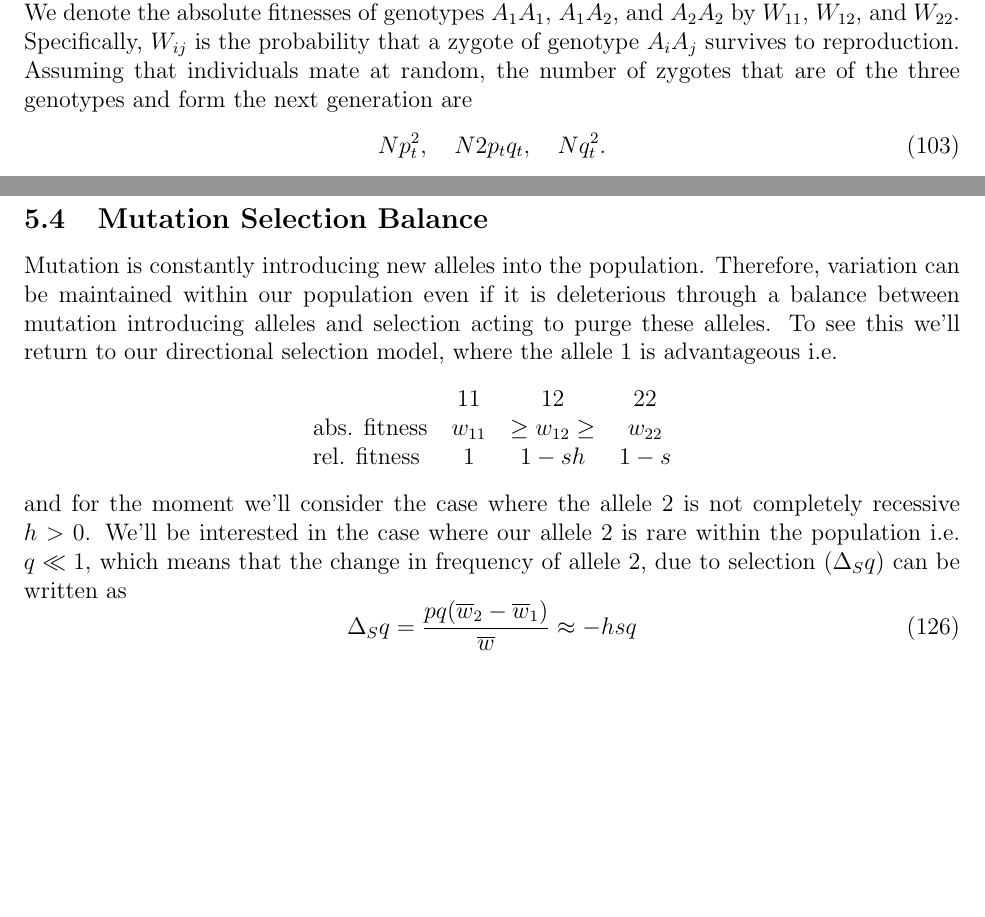
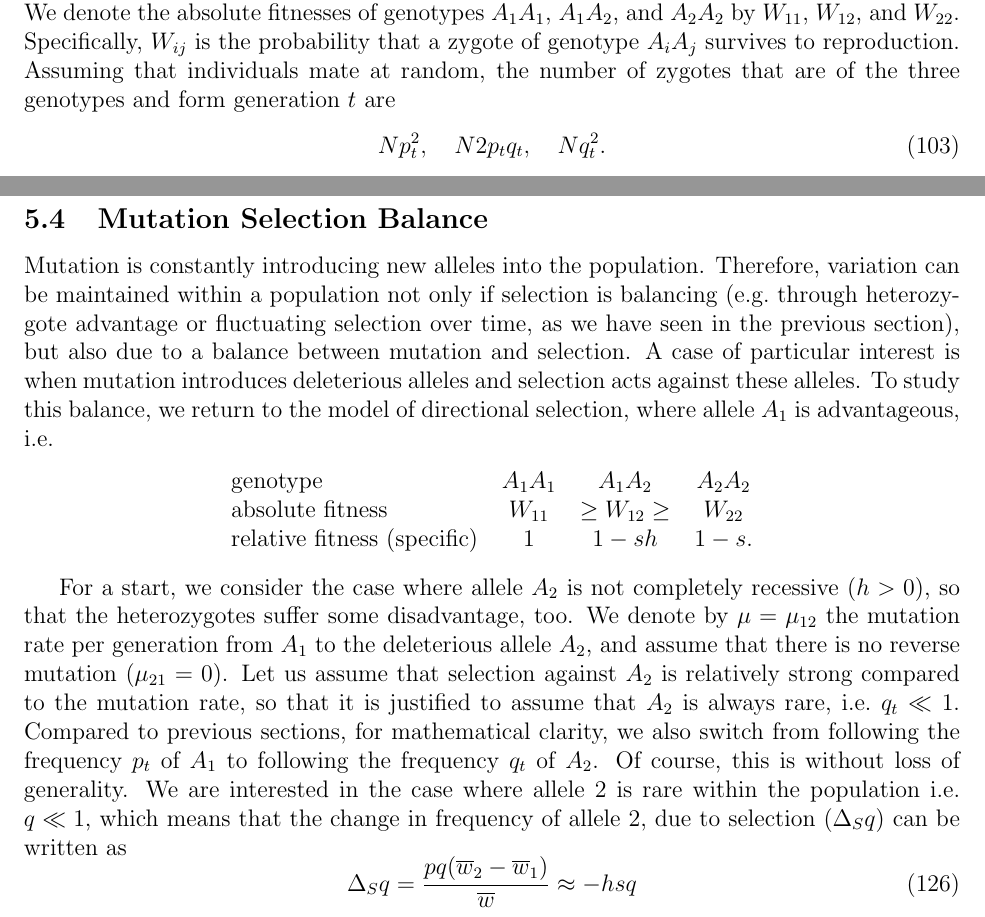
Before and after one commit to cooplab/popgen-notes, a LaTeX document (popgen_notes.tex): two parts of pages 36 and 43 of 63 before the commit and two parts of pages 36 and 43 of 64 after it, joined at a grey line, cut so that both start at the same text, the shorter picture padded with empty space. Compiled offline with pdfLaTeX.

Commit message:
Started editing selection--mutation balance.

```diff
--- a/popgen_notes.tex
+++ b/popgen_notes.tex
@@ -1644,7 +1644,7 @@ We will assume that the difference in fitness between the three
 genotypes comes from differences in viability, i.e.\ differential
 survival of individuals from the formation of zygotes to reproduction.
 We denote the absolute fitnesses of genotypes $A_1A_1$, $A_1A_2$, and $A_2A_2$ by $W_{11}$, $W_{12}$, and $W_{22}$. Specifically, $W_{ij}$ is the probability that a zygote of genotype $A_iA_j$ survives to reproduction.
-Assuming that individuals mate at random, the number of zygotes that are of the three genotypes and form the next generation are
+Assuming that individuals mate at random, the number of zygotes that are of the three genotypes and form generation $t$ are
 \begin{equation}
 Np_t^2, ~~~  N2p_tq_t, ~~~ Nq_t^2.
 \end{equation}
@@ -1970,20 +1970,19 @@ despite the fact that the heterozygote is never the fitest genotype.
 \subsection{Mutation Selection Balance}
 %</source-file>
 Mutation is constantly introducing new alleles into the
-population. Therefore, variation can be maintained within our
-population even if it is deleterious through a balance between
-mutation introducing alleles and selection acting to purge these alleles.
-To see this we'll return to our directional selection model, where the
-allele $1$ is advantageous i.e.
+population. Therefore, variation can be maintained within a
+population \sa{not only if selection is balancing (e.g.\ through heterozygote advantage or fluctuating selection over time, as we have seen in the previous section), but also due to} a balance between
+mutation \sa{and selection. A case of particular interest is when mutation introduces deleterious} alleles and selection acts against these alleles. To study this balance, we return to the model of directional selection, where allele $A_1$ is advantageous, i.e.
 \begin{center}
 \begin{tabular}{lccc}
-& 11 & 12 & 22 \\
-abs. fitness & $w_{11}$ & $ \geq w_{12} \geq$ & $w_{22}$ \\
-rel. fitness  & $1$ & $1-sh$ & $1-s$ \\
+genotype & $A_1A_1$ & $A_1A_2$ & $A_2A_2$ \\
+absolute fitness & $W_{11}$ & $ \geq W_{12} \geq$ & $W_{22}$ \\
+relative fitness  (specific) & $1$ & $1-sh$ & $1-s$. \\
 \end{tabular}\\
 \end{center}
-and for the moment we'll consider the case where the allele $2$ is not
-completely recessive $h>0$. We'll be interested in the case where our allele $2$ is rare within
+
+\sa{For a start, we consider the case where allele $A_2$ is not
+completely recessive ($h>0$), so that the heterozygotes suffer some disadvantage, too. We denote by $\mu = \mu_{12}$ the  mutation rate per generation from $A_1$ to the deleterious allele $A_2$, and assume that there is no reverse mutation ($\mu_{21} = 0$).  Let us assume that selection against $A_2$ is relatively strong compared to the mutation rate, so that it is justified to assume that $A_2$ is always rare, i.e.\ $q_t \ll 1$. Compared to previous sections, for mathematical clarity, we also switch from following the frequency $p_t$ of $A_1$ to following the frequency $q_t$ of $A_2$. Of course, this is without loss of generality.} We are interested in the case where  allele $2$ is rare within
 the population i.e. $q \ll 1$, which means that the change in
 frequency of allele $2$, due to selection ($\Delta_S q$) can be written as
 \begin{equation}
```
Also changed, not shown: popgen_notes.pdf.
